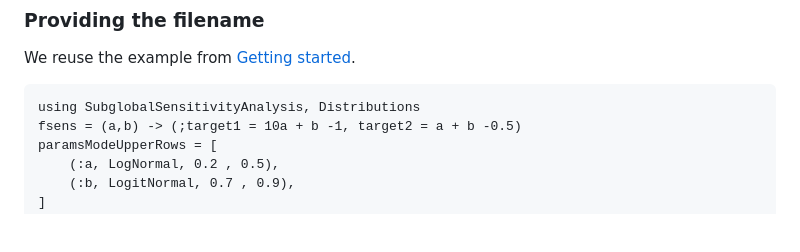
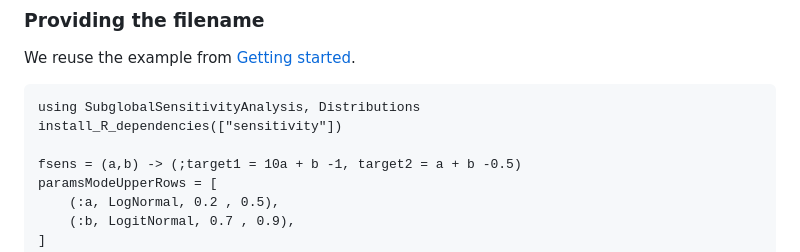
Before and after one commit to EarthyScience/SubglobalSensitivityAnalysis.jl, a Markdown page: docs/src/reload_design.md, the part around the change. GitHub-like rendering; blank space fills up the shorter version.

````diff
--- a/docs/src/reload_design.md
+++ b/docs/src/reload_design.md
@@ -15,6 +15,8 @@ We reuse the example from [Getting started](@ref).
 
 ```@example reload1
 using SubglobalSensitivityAnalysis, Distributions
+install_R_dependencies(["sensitivity"])
+
 fsens = (a,b) -> (;target1 = 10a + b -1, target2 = a + b -0.5)
 paramsModeUpperRows = [
     (:a, LogNormal, 0.2 , 0.5),
````
Also changed, not shown: docs/src/getting_started.md (+1 -0 lines).
